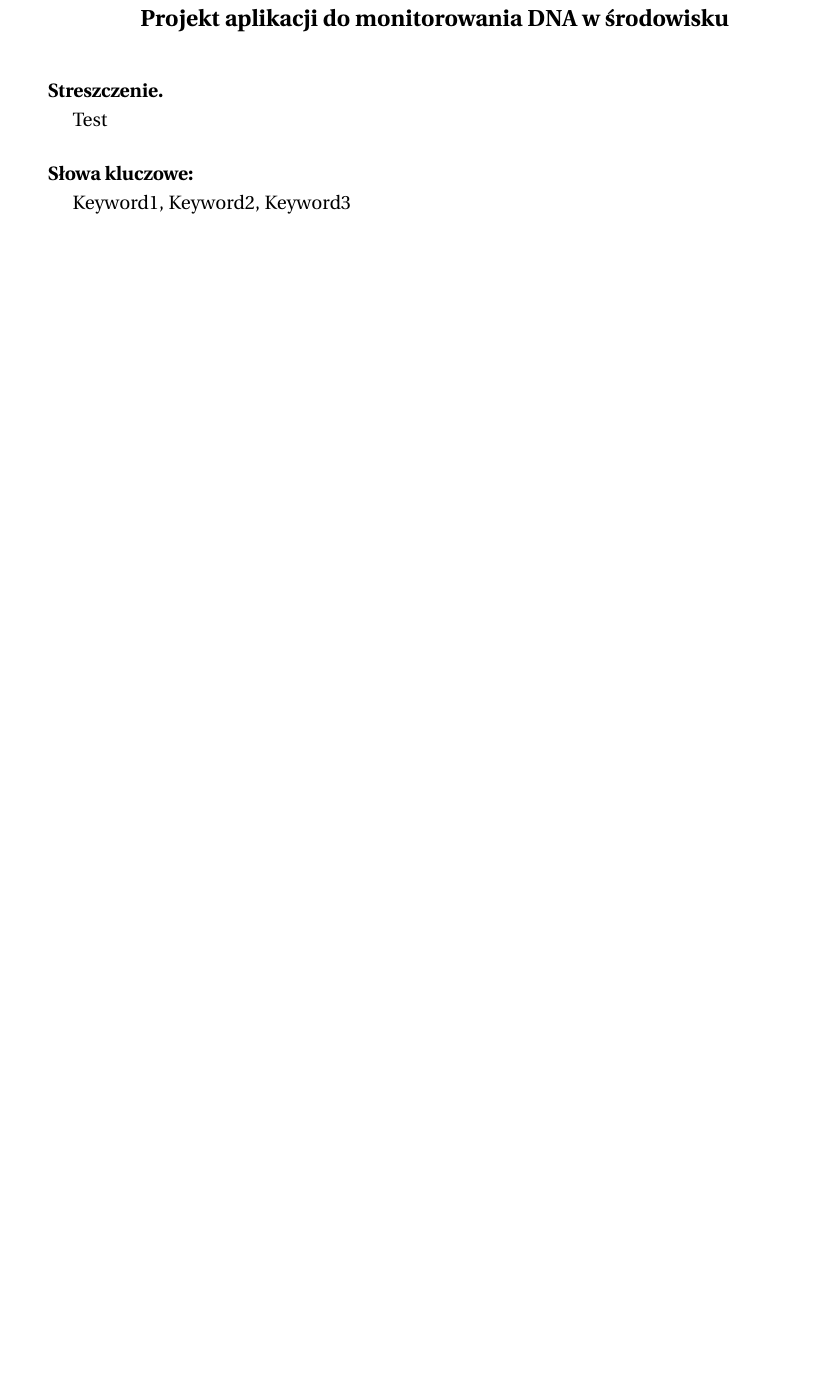
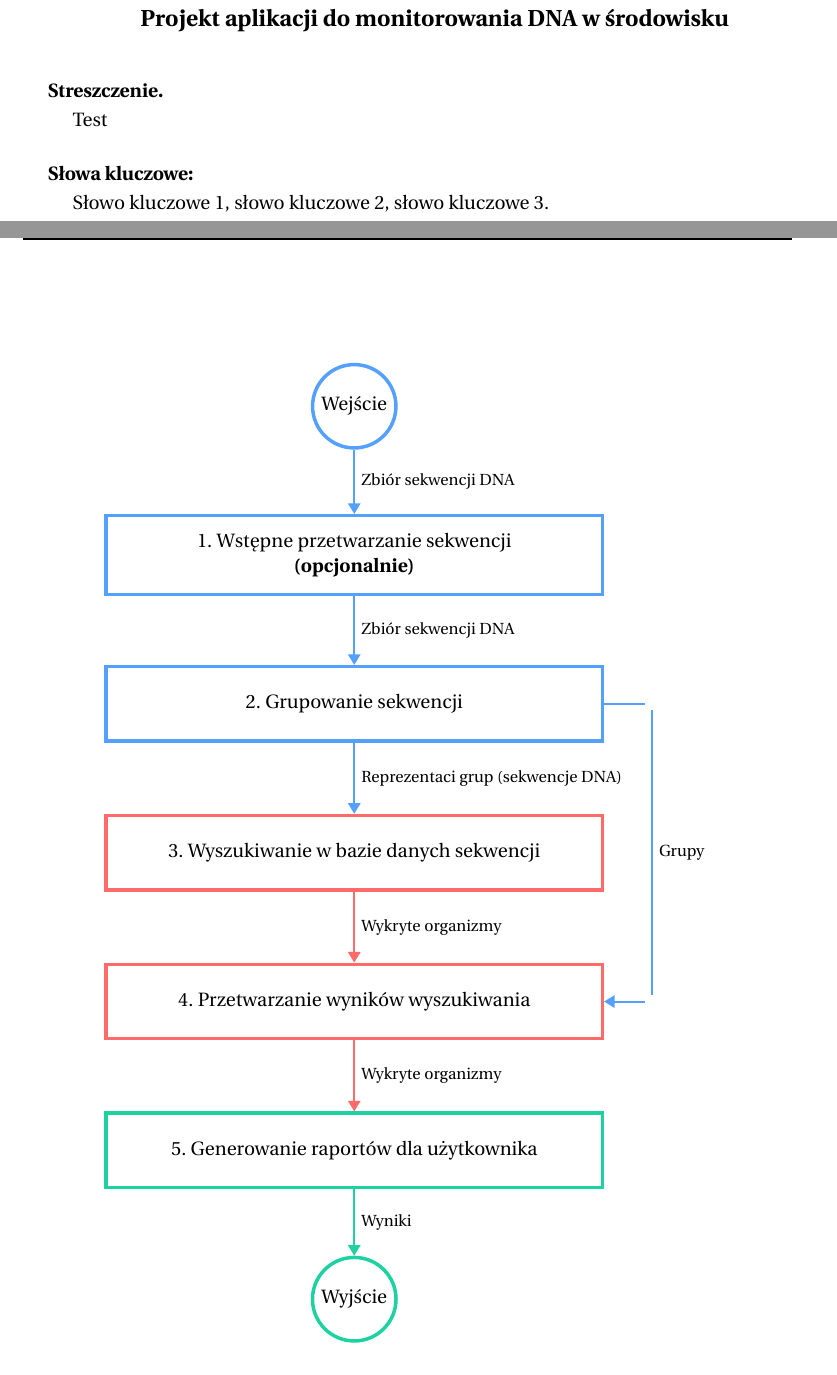
Before and after one commit to pfgryz/exquisitor, a LaTeX thesis (thesis/main.tex, which reads thesis/tex/abstract-pl.tex, thesis/tex/pictures/pipeline.tex): part of page 5 of 40 before the commit and two parts of pages 5 and 24 of 42 after it, the two joined at a grey line, cut so that both start at the same text, the shorter picture padded with empty space. Compiled offline with pdfLaTeX.

Commit message:
thesis: add missing pictures

```diff
--- a/thesis/tex/abstract-pl.tex
+++ b/thesis/tex/abstract-pl.tex
@@ -6,4 +6,4 @@ Test
 
 \keywords{}
 
-Keyword1, Keyword2, Keyword3
+Słowo kluczowe 1, słowo kluczowe 2, słowo kluczowe 3.
--- /dev/null
+++ b/thesis/tex/pictures/pipeline.tex
@@ -0,0 +1,52 @@
+{
+% ===== BEGIN =====
+% ----- -----
+% COLORS
+% ----- -----
+\definecolor{Green}{HTML}{1dd1a1}   % Results
+\definecolor{Blue}{HTML}{54a0ff}    % Sequences
+\definecolor{Yellow}{HTML}{feca57}
+\definecolor{Purple}{HTML}{5f27cd}
+\definecolor{Grey}{HTML}{576574}
+\definecolor{Red}{HTML}{ff6b6b}     % Organisms
+\definecolor{Pink}{HTML}{ff9ff3}
+\definecolor{Background}{HTML}{c8d6e5}
+
+% ----- -----
+% ELEMENTS
+% ----- -----
+\tikzstyle{Circle} = [circle, minimum size = 1cm, line width = 2pt, draw=black]
+\tikzstyle{Box} = [rectangle, minimum width = 10cm, minimum height = 1.5cm, line width=2pt, text centered, inner sep=10pt, draw=black]
+\tikzstyle{Arrow} = [very thick, -Triangle]
+\tikzstyle{Arrow:Text} = [pos=0.5, right, font=\footnotesize]
+
+\tikzstyle{seq} = [draw=Blue]
+\tikzstyle{db} = [draw=Red]
+\tikzstyle{res} = [draw=Green]
+
+% ----- -----
+% PICTURE
+% ----- -----
+\begin{tikzpicture}[node distance=3cm]
+    \node (input) [Circle, seq] {Wejście};
+    \node (preprocess) [Box, seq, below of=input, align=center] { 1. Wstępne przetwarzanie sekwencji \\ \textbf{(opcjonalnie)} };
+    \node (cluster) [Box, seq, below of=preprocess] {2. Grupowanie sekwencji};
+    \node (search) [Box, db, below of=cluster] {3. Wyszukiwanie w bazie danych sekwencji};
+    \node (postprocess) [Box, db, below of=search] {4. Przetwarzanie wyników wyszukiwania};
+    \node (results) [Box, res, below of=postprocess] {5. Generowanie raportów dla użytkownika};
+    \node (output) [Circle, res, below of=results] {Wyjście};
+
+    \node (cluster-right) [right of=cluster, xshift=3cm] {};
+    \node (postprocess-right) [right of=postprocess, xshift=3cm] { };
+
+    \draw [Arrow, seq] (input) -- (preprocess) node [Arrow:Text] {Zbiór sekwencji DNA};
+    \draw [Arrow, seq] (preprocess) -- (cluster) node [Arrow:Text] {Zbiór sekwencji DNA};
+    \draw [Arrow, seq] (cluster) -- (search) node [Arrow:Text] {Reprezentaci grup (sekwencje DNA)};
+    \draw [Arrow, db] (search) -- (postprocess) node [Arrow:Text] {Wykryte organizmy};
+    \draw [Arrow, seq] (cluster.east) -- (cluster-right) -- node [Arrow:Text] {Grupy} (postprocess-right) -- (postprocess.east);
+    \draw [Arrow, db] (postprocess) -- (results) node [Arrow:Text] {Wykryte organizmy};
+    \draw [Arrow, res] (results) -- (output) node [Arrow:Text] {Wyniki};
+\end{tikzpicture}
+
+% ===== END =====
+}
```
Also changed, not shown: thesis/tex/chapters/5-summary.tex (+1 -1 lines), thesis/tex/pictures/neural.tex (added, +69 -0 lines).
